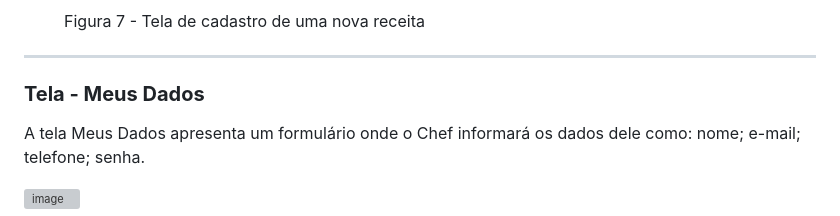
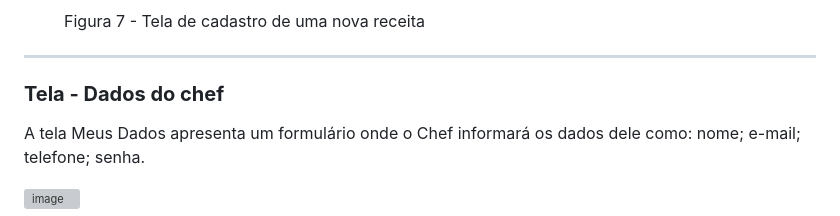
Before and after one commit to ana-developer-beatriz/Start-na-Cozinha-V.2, a Markdown page: documentos/04-Projeto de Interface.md, the part around the change. Rendered like a GitHub page; grey boxes are pictures that could not be loaded.

```diff
--- a/documentos/04-Projeto de Interface.md
+++ b/documentos/04-Projeto de Interface.md
@@ -93,7 +93,7 @@ A tela de home page apresenta banners que remetem para as páginas de cadastro d
 <hr>
 
 
-<h3><b>Tela - Meus Dados</b></h3>
+<h3><b>Tela - Dados do chef</b></h3>
 <p>A tela Meus Dados apresenta um formulário onde o Chef informará os dados dele como: nome; e-mail; telefone; senha.</p>
 
  ![image](https://github.com/ICEI-PUC-Minas-PMV-ADS/pmv-ads-2023-2-e1-proj-web-t2-projeto_start_na_cozinha_g4/assets/144864588/e4595729-523e-4f11-ba8b-73b712abe78f)
```
